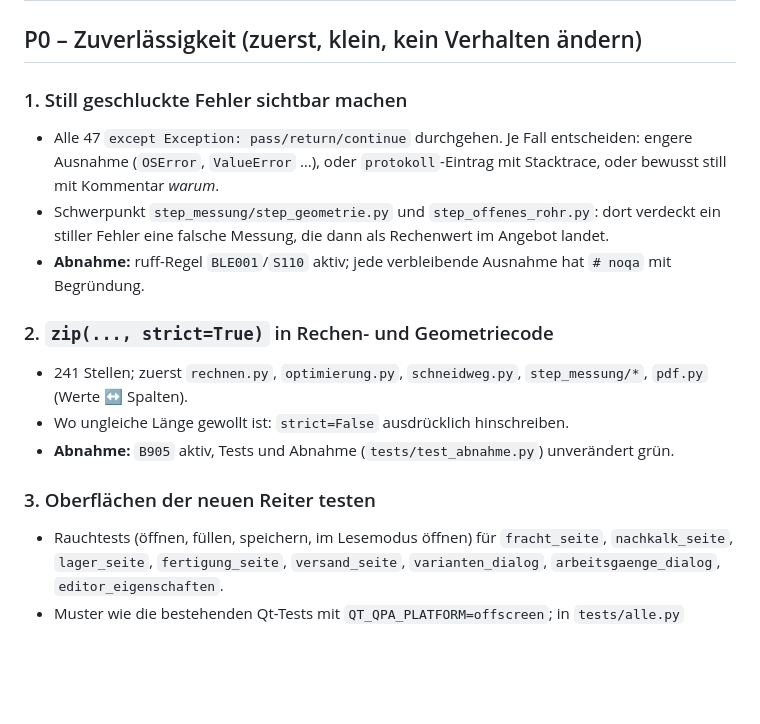
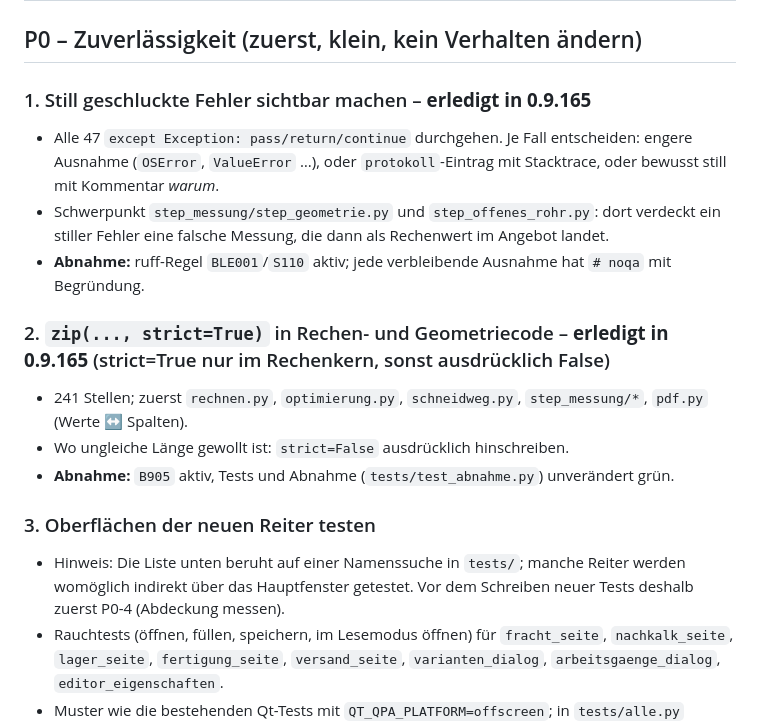
Before and after one commit to patrickbrundiers-dev/Rohrlaser-Kalkulation-, a Markdown page: anleitung/VERBESSERUNGSPLAN.md, the part around the change. GitHub-like rendering; blank space fills up the shorter version.

Commit message:
docs: Verbesserungsplan – Stand P0-1/P0-2
Co-Authored-By: Claude Opus 5.5 <noreply@anthropic.com>
Claude-Session: https://claude.ai/code/session_01GueX6gixzhH9FdXD5AkTEz

```diff
--- a/anleitung/VERBESSERUNGSPLAN.md
+++ b/anleitung/VERBESSERUNGSPLAN.md
@@ -22,19 +22,21 @@ STEP-Merkmale, Arbeitsgänge, Varianten und Fertigung. Dieser Plan setzt deshalb
 
 ## P0 – Zuverlässigkeit (zuerst, klein, kein Verhalten ändern)
 
-### 1. Still geschluckte Fehler sichtbar machen
+### 1. Still geschluckte Fehler sichtbar machen – **erledigt in 0.9.165**
 - Alle 47 `except Exception: pass/return/continue` durchgehen. Je Fall entscheiden: engere Ausnahme (`OSError`, `ValueError` …),
   oder `protokoll`-Eintrag mit Stacktrace, oder bewusst still mit Kommentar *warum*.
 - Schwerpunkt `step_messung/step_geometrie.py` und `step_offenes_rohr.py`: dort verdeckt ein stiller Fehler eine falsche Messung,
   die dann als Rechenwert im Angebot landet.
 - **Abnahme:** ruff-Regel `BLE001`/`S110` aktiv; jede verbleibende Ausnahme hat `# noqa` mit Begründung.
 
-### 2. `zip(..., strict=True)` in Rechen- und Geometriecode
+### 2. `zip(..., strict=True)` in Rechen- und Geometriecode – **erledigt in 0.9.165** (strict=True nur im Rechenkern, sonst ausdrücklich False)
 - 241 Stellen; zuerst `rechnen.py`, `optimierung.py`, `schneidweg.py`, `step_messung/*`, `pdf.py` (Werte ↔ Spalten).
 - Wo ungleiche Länge gewollt ist: `strict=False` ausdrücklich hinschreiben.
 - **Abnahme:** `B905` aktiv, Tests und Abnahme (`tests/test_abnahme.py`) unverändert grün.
 
 ### 3. Oberflächen der neuen Reiter testen
+- Hinweis: Die Liste unten beruht auf einer Namenssuche in `tests/`; manche Reiter werden womöglich indirekt über das
+  Hauptfenster getestet. Vor dem Schreiben neuer Tests deshalb zuerst P0-4 (Abdeckung messen).
 - Rauchtests (öffnen, füllen, speichern, im Lesemodus öffnen) für `fracht_seite`, `nachkalk_seite`, `lager_seite`,
   `fertigung_seite`, `versand_seite`, `varianten_dialog`, `arbeitsgaenge_dialog`, `editor_eigenschaften`.
 - Muster wie die bestehenden Qt-Tests mit `QT_QPA_PLATFORM=offscreen`; in `tests/alle.py` eintragen.
```
